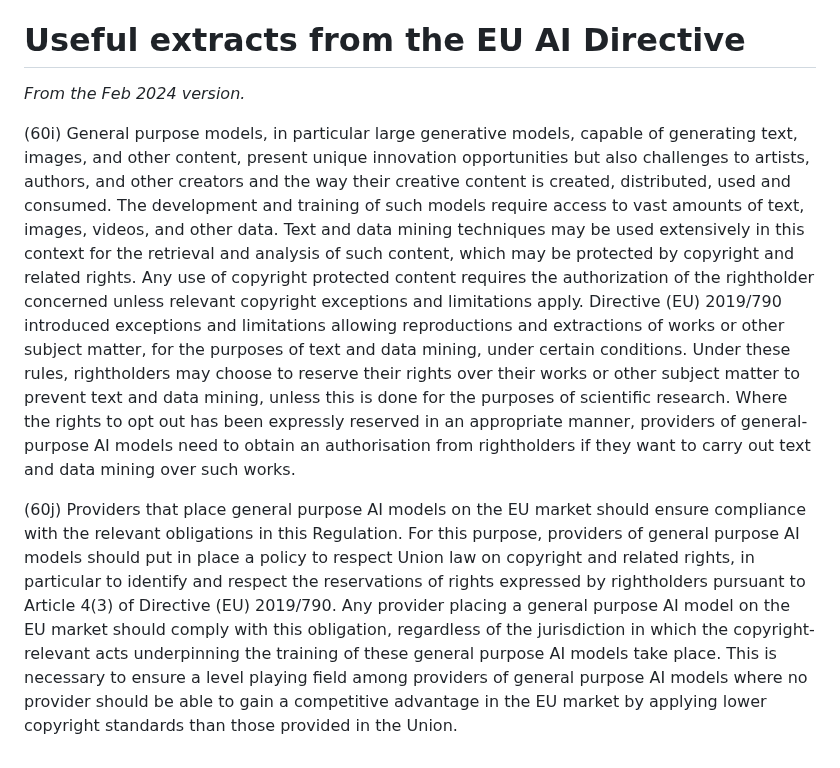
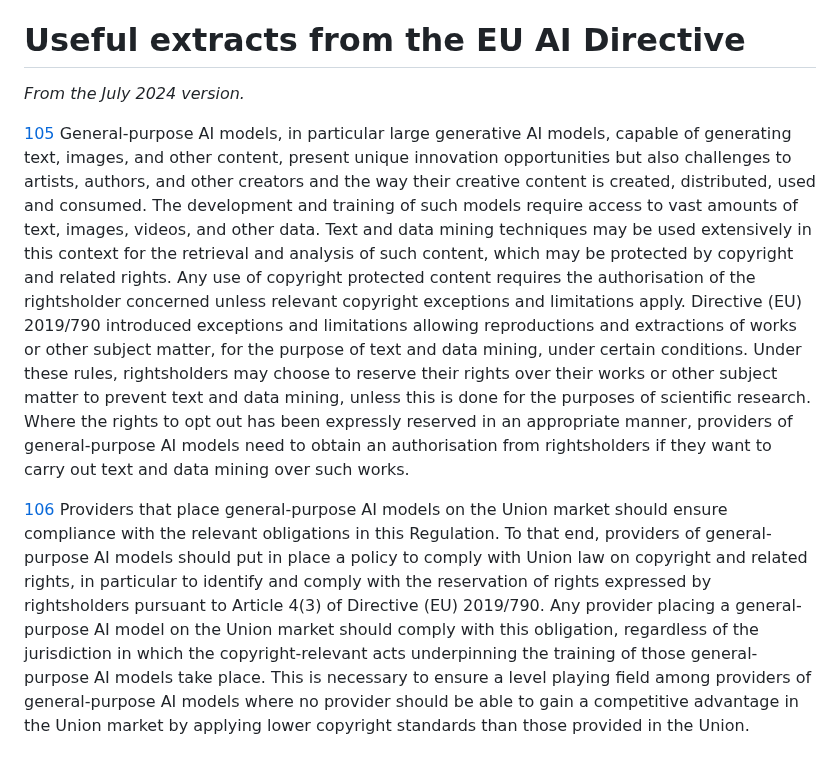
Before and after one commit to w3c/tdm-reservation-protocol, a Markdown page: docs/eu-act-extracts.md, the part around the change. Rendered like a GitHub page.

Commit message:
Update of the extracts

```diff
--- a/docs/eu-act-extracts.md
+++ b/docs/eu-act-extracts.md
@@ -38,8 +38,8 @@ Note: the use of italic in this extract highlights some parts of the directive t
 
 # Useful extracts from the EU AI Directive
 
-*From the Feb 2024 version.*
+*From the July 2024 version.*
 
-(60i) General purpose models, in particular large generative models, capable of generating text, images, and other content, present unique innovation opportunities but also challenges to artists, authors, and other creators and the way their creative content is created, distributed, used and consumed. The development and training of such models require access to vast amounts of text, images, videos, and other data. Text and data mining techniques may be used extensively in this context for the retrieval and analysis of such content, which may be protected by copyright and related rights. Any use of copyright protected content requires the authorization of the rightholder concerned unless relevant copyright exceptions and limitations apply. Directive (EU) 2019/790 introduced exceptions and limitations allowing reproductions and extractions of works or other subject matter, for the purposes of text and data mining, under certain conditions. Under these rules, rightholders may choose to reserve their rights over their works or other subject matter to prevent text and data mining, unless this is done for the purposes of scientific research. Where the rights to opt out has been expressly reserved in an appropriate manner, providers of general-purpose AI models need to obtain an authorisation from rightholders if they want to carry out text and data mining over such works.
+[105](https://www.euaiact.com/recital/105 ) General-purpose AI models, in particular large generative AI models, capable of generating text, images, and other content, present unique innovation opportunities but also challenges to artists, authors, and other creators and the way their creative content is created, distributed, used and consumed. The development and training of such models require access to vast amounts of text, images, videos, and other data. Text and data mining techniques may be used extensively in this context for the retrieval and analysis of such content, which may be protected by copyright and related rights. Any use of copyright protected content requires the authorisation of the rightsholder concerned unless relevant copyright exceptions and limitations apply. Directive (EU) 2019/790 introduced exceptions and limitations allowing reproductions and extractions of works or other subject matter, for the purpose of text and data mining, under certain conditions. Under these rules, rightsholders may choose to reserve their rights over their works or other subject matter to prevent text and data mining, unless this is done for the purposes of scientific research. Where the rights to opt out has been expressly reserved in an appropriate manner, providers of general-purpose AI models need to obtain an authorisation from rightsholders if they want to carry out text and data mining over such works.
 
-(60j) Providers that place general purpose AI models on the EU market should ensure compliance with the relevant obligations in this Regulation. For this purpose, providers of general purpose AI models should put in place a policy to respect Union law on copyright and related rights, in particular to identify and respect the reservations of rights expressed by rightholders pursuant to Article 4(3) of Directive (EU) 2019/790. Any provider placing a general purpose AI model on the EU market should comply with this obligation, regardless of the jurisdiction in which the copyright-relevant acts underpinning the training of these general purpose AI models take place. This is necessary to ensure a level playing field among providers of general purpose AI models where no provider should be able to gain a competitive advantage in the EU market by applying lower copyright standards than those provided in the Union.
+[106](https://www.euaiact.com/recital/106) Providers that place general-purpose AI models on the Union market should ensure compliance with the relevant obligations in this Regulation. To that end, providers of general-purpose AI models should put in place a policy to comply with Union law on copyright and related rights, in particular to identify and comply with the reservation of rights expressed by rightsholders pursuant to Article 4(3) of Directive (EU) 2019/790. Any provider placing a general-purpose AI model on the Union market should comply with this obligation, regardless of the jurisdiction in which the copyright-relevant acts underpinning the training of those general-purpose AI models take place. This is necessary to ensure a level playing field among providers of general-purpose AI models where no provider should be able to gain a competitive advantage in the Union market by applying lower copyright standards than those provided in the Union.
```
